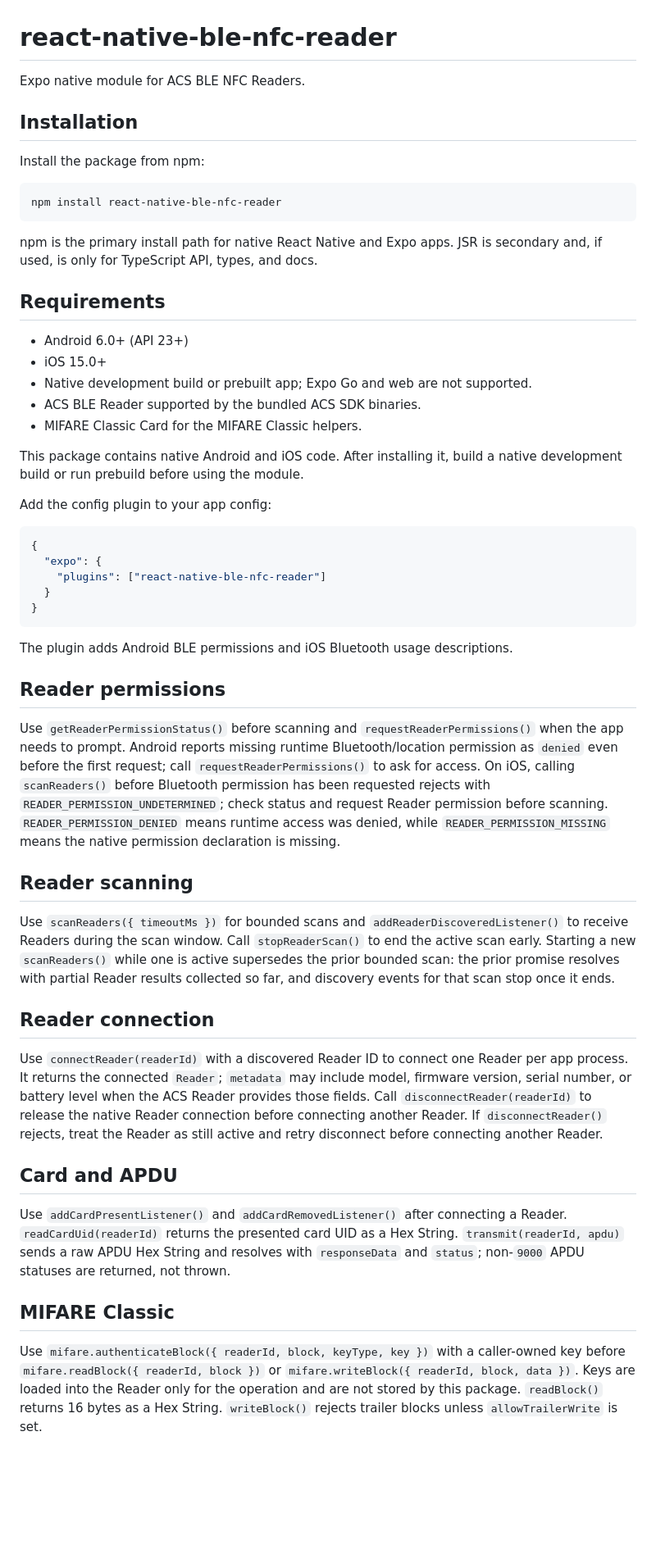
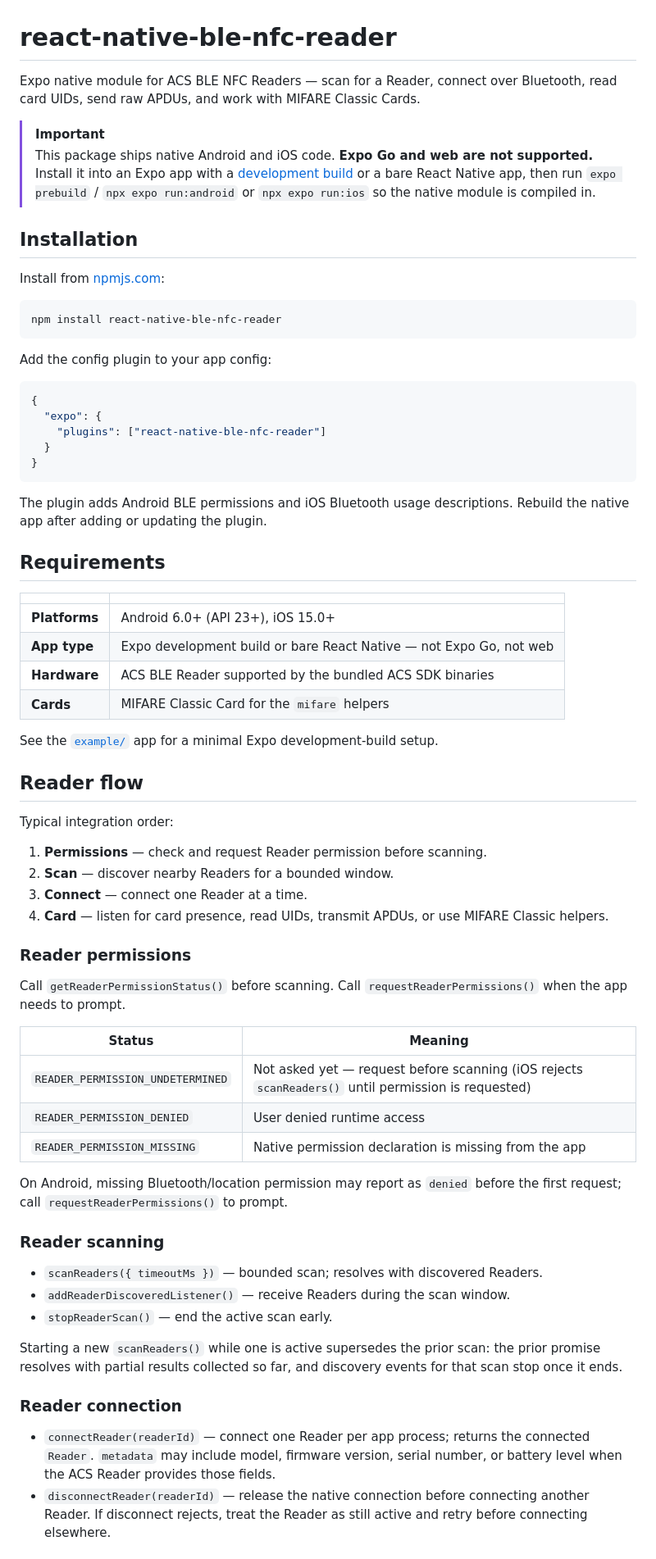
Before and after one commit to countertek/react-native-ble-nfc-reader, a Markdown page: README.md, the part around one of its changes. Shown at 82% size. Drawn GitHub-style; blank space fills up the shorter version.

````diff
--- a/README.md
+++ b/README.md
@@ -1,28 +1,17 @@
 # react-native-ble-nfc-reader
 
-Expo native module for ACS BLE NFC Readers.
+Expo native module for ACS BLE NFC Readers — scan for a Reader, connect over Bluetooth, read card UIDs, send raw APDUs, and work with MIFARE Classic Cards.
+
+> [!IMPORTANT]
+> This package ships native Android and iOS code. **Expo Go and web are not supported.** Install it into an Expo app with a [development build](https://docs.expo.dev/develop/development-builds/introduction/) or a bare React Native app, then run `expo prebuild` / `npx expo run:android` or `npx expo run:ios` so the native module is compiled in.
 
 ## Installation
 
-Install the package from npm:
+Install from [npmjs.com](https://www.npmjs.com/package/react-native-ble-nfc-reader):
 
 ```sh
 npm install react-native-ble-nfc-reader
 ```
-
-npm is the primary install path for native React Native and Expo apps. JSR is
-secondary and, if used, is only for TypeScript API, types, and docs.
-
-## Requirements
-
-- Android 6.0+ (API 23+)
-- iOS 15.0+
-- Native development build or prebuilt app; Expo Go and web are not supported.
-- ACS BLE Reader supported by the bundled ACS SDK binaries.
-- MIFARE Classic Card for the MIFARE Classic helpers.
-
-This package contains native Android and iOS code. After installing it, build a
-native development build or run prebuild before using the module.
 
 Add the config plugin to your app config:
 
@@ -34,51 +23,50 @@ Add the config plugin to your app config:
 }
 ```
 
-The plugin adds Android BLE permissions and iOS Bluetooth usage descriptions.
+The plugin adds Android BLE permissions and iOS Bluetooth usage descriptions. Rebuild the native app after adding or updating the plugin.
 
-## Reader permissions
+## Requirements
 
-Use `getReaderPermissionStatus()` before scanning and `requestReaderPermissions()`
-when the app needs to prompt. Android reports missing runtime Bluetooth/location
-permission as `denied` even before the first request; call
-`requestReaderPermissions()` to ask for access. On iOS, calling `scanReaders()`
-before Bluetooth permission has been requested rejects with
-`READER_PERMISSION_UNDETERMINED`; check status and request Reader permission
-before scanning. `READER_PERMISSION_DENIED` means runtime access was denied,
-while `READER_PERMISSION_MISSING` means the native permission declaration is
-missing.
+| | |
+| --- | --- |
+| **Platforms** | Android 6.0+ (API 23+), iOS 15.0+ |
+| **App type** | Expo development build or bare React Native — not Expo Go, not web |
+| **Hardware** | ACS BLE Reader supported by the bundled ACS SDK binaries |
+| **Cards** | MIFARE Classic Card for the `mifare` helpers |
 
-## Reader scanning
+See the [`example/`](example/) app for a minimal Expo development-build setup.
 
-Use `scanReaders({ timeoutMs })` for bounded scans and
-`addReaderDiscoveredListener()` to receive Readers during the scan window. Call
-`stopReaderScan()` to end the active scan early. Starting a new `scanReaders()`
-while one is active supersedes the prior bounded scan: the prior promise resolves
-with partial Reader results collected so far, and discovery events for that scan
-stop once it ends.
+## Reader flow
 
-## Reader connection
+Typical integration order:
 
-Use `connectReader(readerId)` with a discovered Reader ID to connect one Reader
-per app process. It returns the connected `Reader`; `metadata` may include model,
-firmware version, serial number, or battery level when the ACS Reader provides
-those fields. Call `disconnectReader(readerId)` to release the native Reader
-connection before connecting another Reader. If `disconnectReader()` rejects,
-treat the Reader as still active and retry disconnect before connecting another
-Reader.
+1. **Permissions** — check and request Reader permission before scanning.
+2. **Scan** — discover nearby Readers for a bounded window.
+3. **Connect** — connect one Reader at a time.
+4. **Card** — listen for card presence, read UIDs, transmit APDUs, or use MIFARE Classic helpers.
 
-## Card and APDU
+### Reader permissions
 
-Use `addCardPresentListener()` and `addCardRemovedListener()` after connecting a
-Reader. `readCardUid(readerId)` returns the presented card UID as a Hex String.
-`transmit(readerId, apdu)` sends a raw APDU Hex String and resolves with
-`responseData` and `status`; non-`9000` APDU statuses are returned, not thrown.
+Call `getReaderPermissionStatus()` before scanning. Call `requestReaderPermissions()` when the app needs to prompt.
 
-## MIFARE Classic
+| Status | Meaning |
+| --- | --- |
+| `READER_PERMISSION_UNDETERMINED` | Not asked yet — request before scanning (iOS rejects `scanReaders()` until permission is requested) |
+| `READER_PERMISSION_DENIED` | User denied runtime access |
+| `READER_PERMISSION_MISSING` | Native permission declaration is missing from the app |
 
-Use `mifare.authenticateBlock({ readerId, block, keyType, key })` with a
-caller-owned key before `mifare.readBlock({ readerId, block })` or
-`mifare.writeBlock({ readerId, block, data })`. Keys are loaded into the Reader
-only for the operation and are not stored by this package. `readBlock()` returns
-16 bytes as a Hex String. `writeBlock()` rejects trailer blocks unless
-`allowTrailerWrite` is set.
+On Android, missing Bluetooth/location permission may report as `denied` before the first request; call `requestReaderPermissions()` to prompt.
+
+### Reader scanning
+
+- `scanReaders({ timeoutMs })` — bounded scan; resolves with discovered Readers.
+- `addReaderDiscoveredListener()` — receive Readers during the scan window.
+- `stopReaderScan()` — end the active scan early.
+
+Starting a new `scanReaders()` while one is active supersedes the prior scan: the prior promise resolves with partial results collected so far, and discovery events for that scan stop once it ends.
+
+### Reader connection
+
+- `connectReader(readerId)` — connect one Reader per app process; returns the connected `Reader`. `metadata` may include model, firmware version, serial number, or battery level when the ACS Reader provides those fields.
+- `disconnectReader(readerId)` — release the native connection before connecting another Reader. If disconnect rejects, treat the Reader as still active and retry before connecting elsewhere.
+
````
Also changed, not shown: other parts of README.md (+54 -19 lines).
